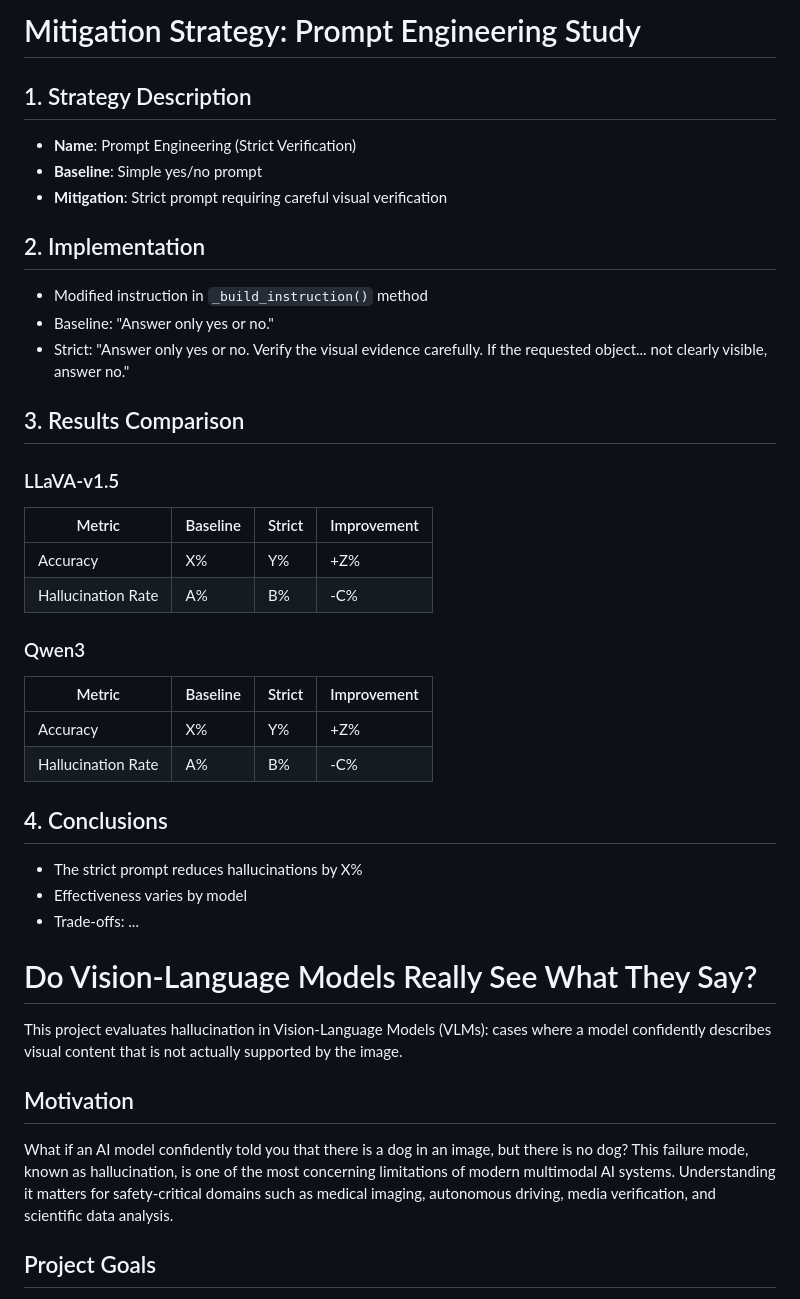
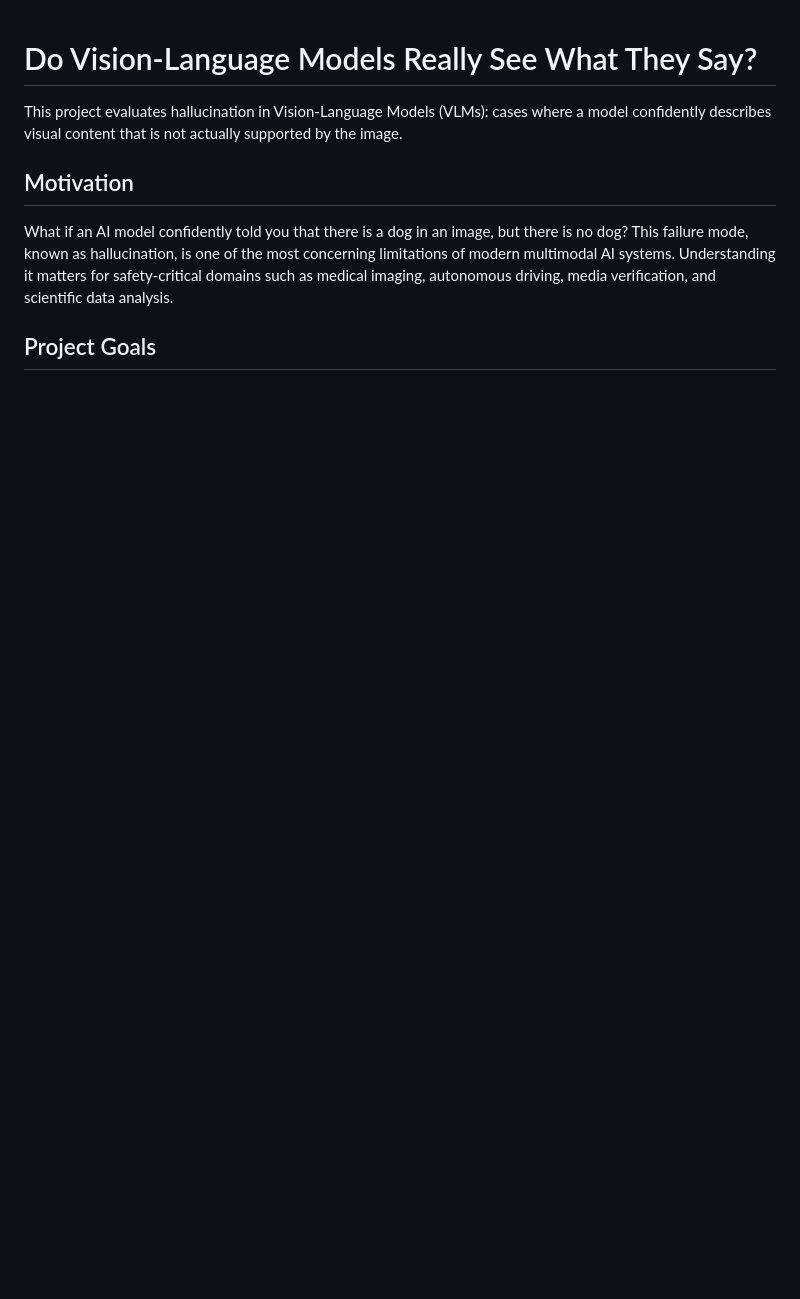
Before and after one commit to gaxur/MDN-C-CS, a Markdown page: README.md, the part around the change. Rendered like a GitHub page; blank space fills up the shorter version.

```diff
--- a/README.md
+++ b/README.md
@@ -1,36 +1,3 @@
-# Mitigation Strategy: Prompt Engineering Study
-
-## 1. Strategy Description
-- **Name**: Prompt Engineering (Strict Verification)
-- **Baseline**: Simple yes/no prompt
-- **Mitigation**: Strict prompt requiring careful visual verification
-
-## 2. Implementation
-- Modified instruction in `_build_instruction()` method
-- Baseline: "Answer only yes or no."
-- Strict: "Answer only yes or no. Verify the visual evidence carefully.
-  If the requested object... not clearly visible, answer no."
-
-## 3. Results Comparison
-
-### LLaVA-v1.5
-| Metric | Baseline | Strict | Improvement |
-|--------|----------|--------|-------------|
-| Accuracy | X% | Y% | +Z% |
-| Hallucination Rate | A% | B% | -C% |
-
-### Qwen3
-| Metric | Baseline | Strict | Improvement |
-|--------|----------|--------|-------------|
-| Accuracy | X% | Y% | +Z% |
-| Hallucination Rate | A% | B% | -C% |
-
-## 4. Conclusions
-- The strict prompt reduces hallucinations by X%
-- Effectiveness varies by model
-- Trade-offs: ...
-
-
 # Do Vision-Language Models Really See What They Say?
 
 This project evaluates hallucination in Vision-Language Models (VLMs): cases where a model confidently describes visual content that is not actually supported by the image.
```
